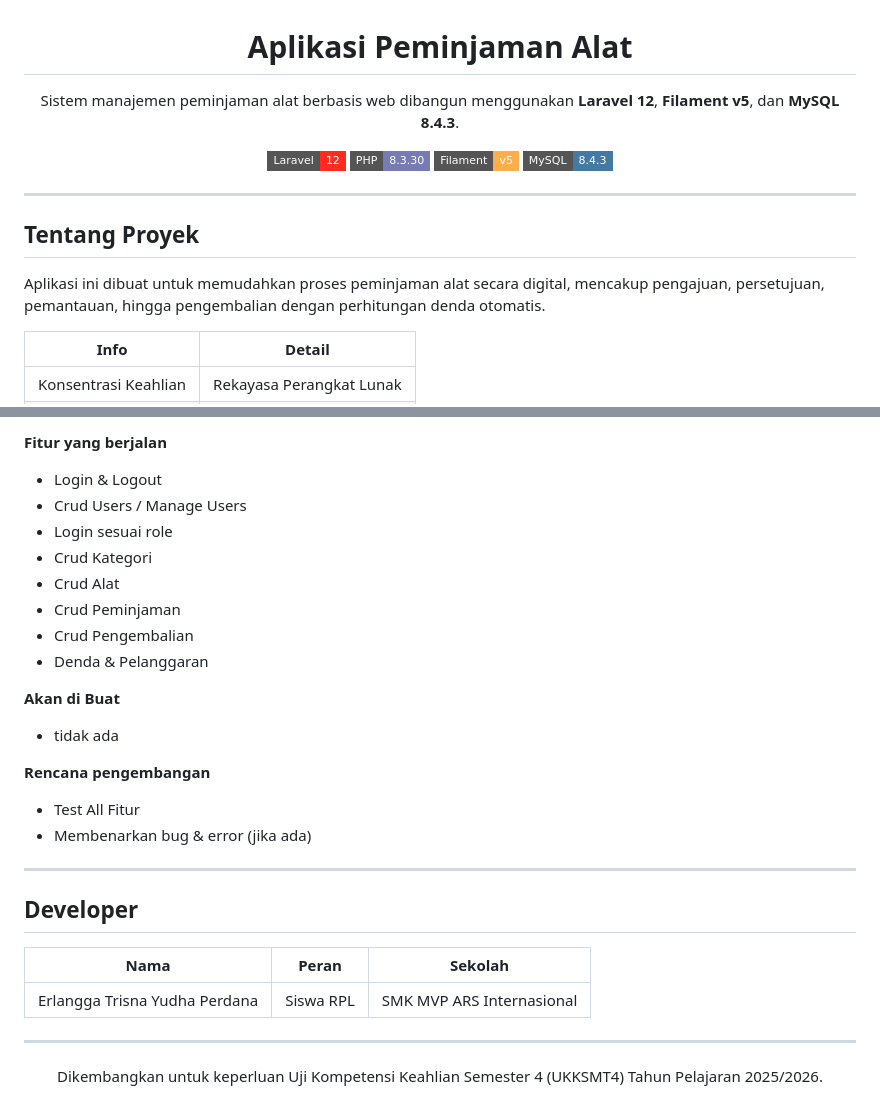
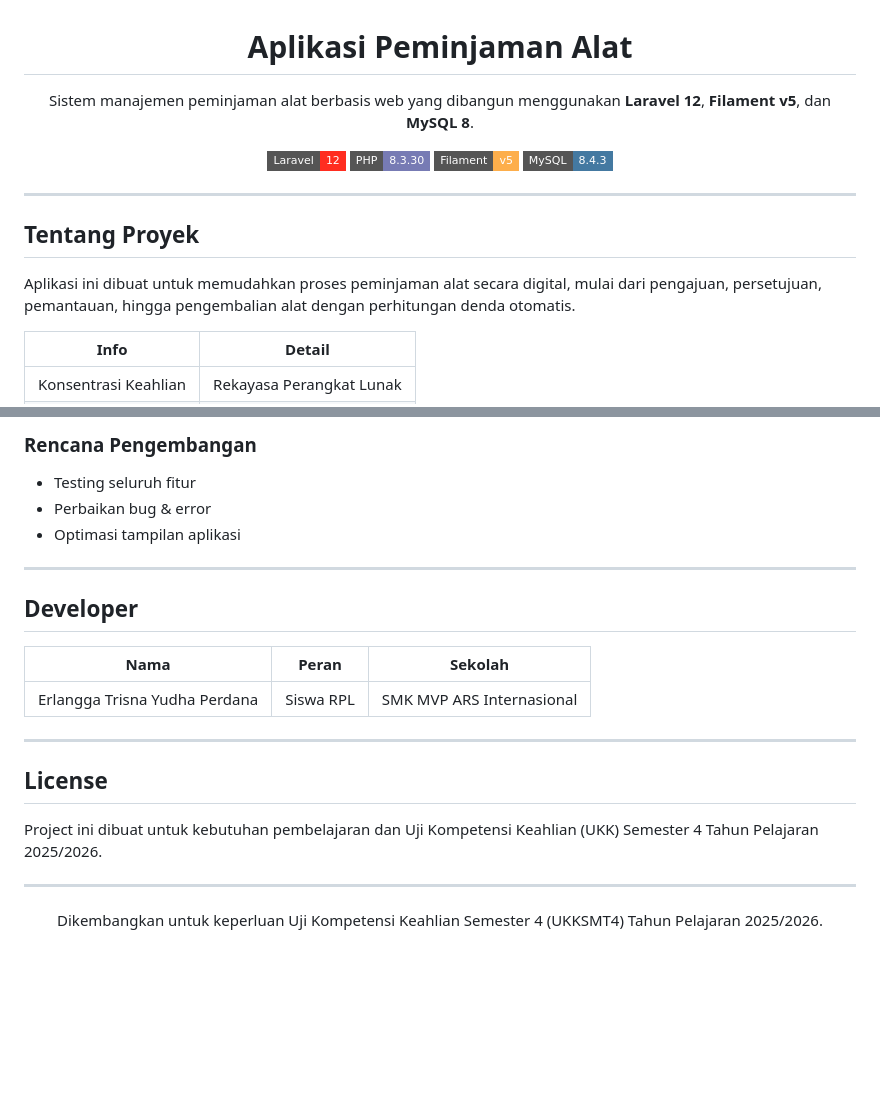
Before and after one commit to Perdanatrisna98/ukksmt4_P1Erlangga, a Markdown page: README.md, 2 parts joined by grey strips. Drawn GitHub-style; badges without logos; blank space fills up the shorter version.

```diff
--- a/README.md
+++ b/README.md
@@ -2,7 +2,7 @@
 
 # Aplikasi Peminjaman Alat
 
-Sistem manajemen peminjaman alat berbasis web dibangun menggunakan **Laravel 12**, **Filament v5**, dan **MySQL 8.4.3**.
+Sistem manajemen peminjaman alat berbasis web yang dibangun menggunakan **Laravel 12**, **Filament v5**, dan **MySQL 8**.
 
 ![Laravel](https://img.shields.io/badge/Laravel-12-FF2D20?style=flat-square&logo=laravel&logoColor=white)
 ![PHP](https://img.shields.io/badge/PHP-8.3.30-777BB4?style=flat-square&logo=php&logoColor=white)
@@ -15,7 +15,7 @@ Sistem manajemen peminjaman alat berbasis web dibangun menggunakan **Laravel 12*
 
 ## Tentang Proyek
 
-Aplikasi ini dibuat untuk memudahkan proses peminjaman alat secara digital, mencakup pengajuan, persetujuan, pemantauan, hingga pengembalian dengan perhitungan denda otomatis.
+Aplikasi ini dibuat untuk memudahkan proses peminjaman alat secara digital, mulai dari pengajuan, persetujuan, pemantauan, hingga pengembalian alat dengan perhitungan denda otomatis.
 
 | Info | Detail |
 |------|--------|
@@ -134,32 +195,28 @@ Evaluasi saya dalam setiap push, ketika saya mengerjakan.
 
-**Fitur yang berjalan**
-- Login & Logout
-- Crud Users / Manage Users
-- Login sesuai role
-- Crud Kategori
-- Crud Alat
-- Crud Peminjaman
-- Crud Pengembalian
-- Denda & Pelanggaran
+### Rencana Pengembangan
 
-**Akan di Buat**
-- tidak ada
-
-**Rencana pengembangan**
-- Test All Fitur
-- Membenarkan bug & error (jika ada)
-
+* Testing seluruh fitur
+* Perbaikan bug & error
+* Optimasi tampilan aplikasi
 
 ---
 
 ## Developer
 
-| Nama | Peran | Sekolah |
-|------|-------|---------|
+| Nama                          | Peran     | Sekolah                   |
+| ----------------------------- | --------- | ------------------------- |
 | Erlangga Trisna Yudha Perdana | Siswa RPL | SMK MVP ARS Internasional |
 
 ---
 
+## License
+
+Project ini dibuat untuk kebutuhan pembelajaran dan Uji Kompetensi Keahlian (UKK) Semester 4 Tahun Pelajaran 2025/2026.
+
+---
+
 <div align="center">
+
 Dikembangkan untuk keperluan Uji Kompetensi Keahlian Semester 4 (UKKSMT4) Tahun Pelajaran 2025/2026.
+
 </div>
```
Also changed, not shown: other parts of README.md (+115 -54 lines).
